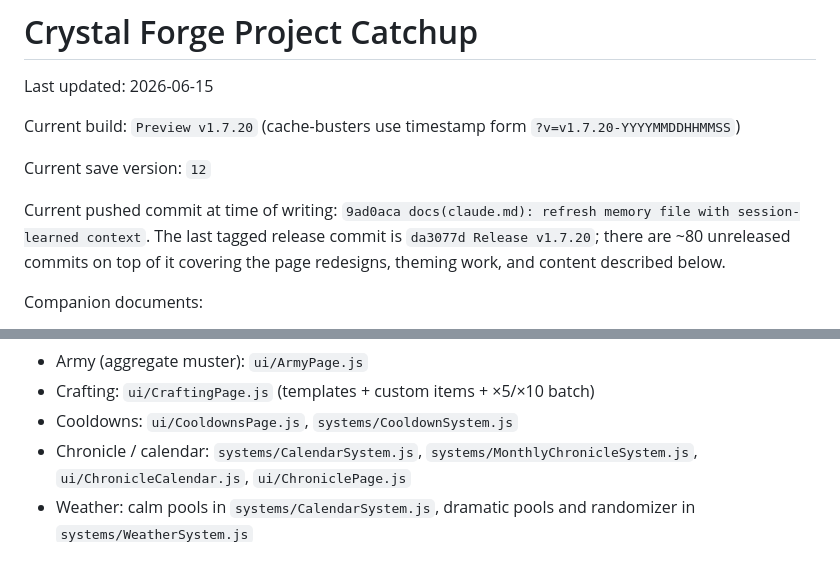
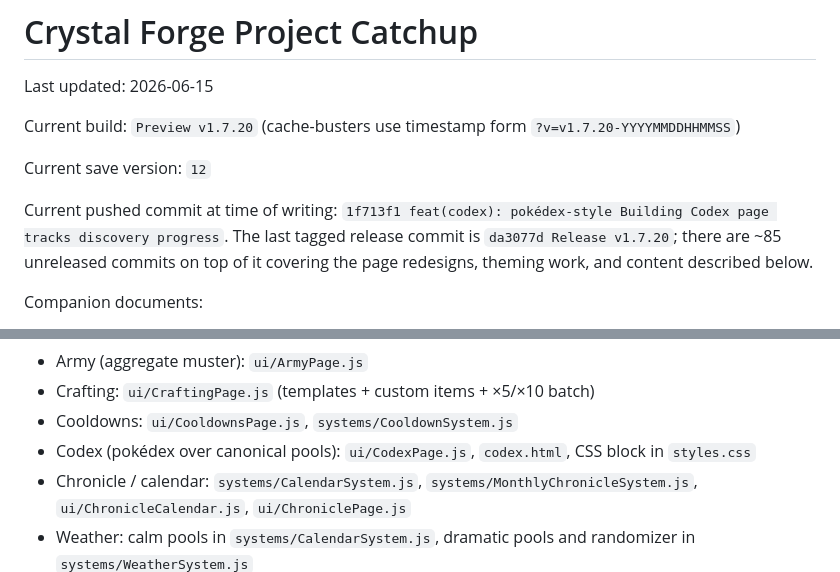
Before and after one commit to Rayzold/crystalforge, a Markdown page: PROJECT_CATCHUP.md, 2 parts joined by grey strips. Rendered like a GitHub page.

```diff
--- a/PROJECT_CATCHUP.md
+++ b/PROJECT_CATCHUP.md
@@ -6,7 +6,7 @@ Current build: `Preview v1.7.20` (cache-busters use timestamp form `?v=v1.7.20-Y
 
 Current save version: `12`
 
-Current pushed commit at time of writing: `9ad0aca docs(claude.md): refresh memory file with session-learned context`. The last tagged release commit is `da3077d Release v1.7.20`; there are ~80 unreleased commits on top of it covering the page redesigns, theming work, and content described below.
+Current pushed commit at time of writing: `1f713f1 feat(codex): pokédex-style Building Codex page tracks discovery progress`. The last tagged release commit is `da3077d Release v1.7.20`; there are ~85 unreleased commits on top of it covering the page redesigns, theming work, and content described below.
 
 Companion documents:
 
@@ -1210,6 +1223,7 @@ Use this list when trying to find a feature quickly.
 - Army (aggregate muster): `ui/ArmyPage.js`
 - Crafting: `ui/CraftingPage.js` (templates + custom items + ×5/×10 batch)
 - Cooldowns: `ui/CooldownsPage.js`, `systems/CooldownSystem.js`
+- Codex (pokédex over canonical pools): `ui/CodexPage.js`, `codex.html`, CSS block in `styles.css`
 - Chronicle / calendar: `systems/CalendarSystem.js`, `systems/MonthlyChronicleSystem.js`, `ui/ChronicleCalendar.js`, `ui/ChroniclePage.js`
 - Weather: calm pools in `systems/CalendarSystem.js`, dramatic pools and randomizer in `systems/WeatherSystem.js`
 - Help / glossary: `ui/HelpPage.js`, `content/GlossaryConfig.js`
```
Also changed, not shown: other parts of PROJECT_CATCHUP.md (+16 -3 lines), CLAUDE.md (+12 -5 lines).
